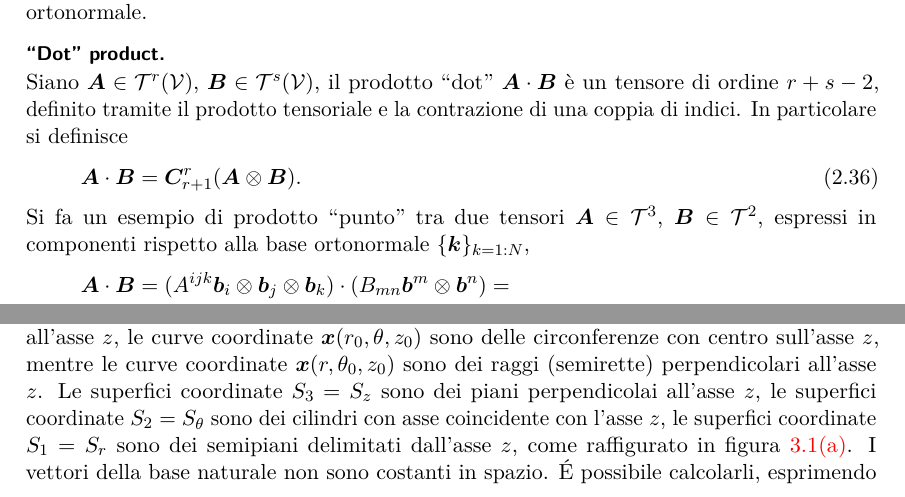
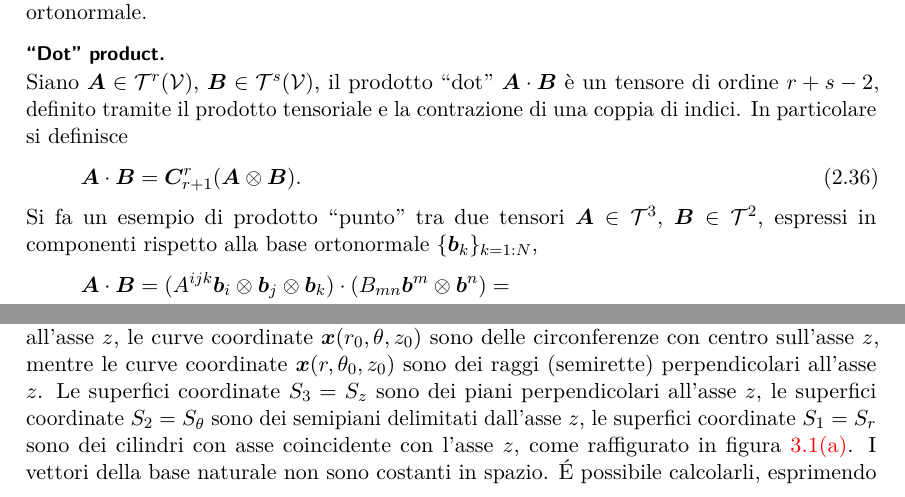
Before and after one commit to ValiantPlaatypus/test, a LaTeX book (appendici/appendici.tex, which reads appendici/capitoli/B_tensori/010501year2019in.tex, appendici/capitoli/B_tensori/010502in.tex): two parts of pages 40 and 48 of 65, joined at a grey line, cut so that both start at the same text. Compiled offline with pdfLaTeX.

Commit message:
Some corrections to Tensor Algebra and Calculus

```diff
--- a/appendici/capitoli/B_tensori/010501year2019in.tex
+++ b/appendici/capitoli/B_tensori/010501year2019in.tex
@@ -508,7 +508,7 @@ Si fornisce un esempio dell'operazione di contrazione (\ref{eqn:defContrazione})
  \begin{equation}
   \bm{A} \cdot \bm{B} = \bm{C}^{r}_{r+1} (\bm{A} \otimes \bm{B}) .
  \end{equation}
-Si fa un esempio di prodotto ``punto'' tra due tensori $\bm{A} \in \mathcal{T}^3$, $\bm{B} \in \mathcal{T}^2$, espressi in componenti rispetto alla base ortonormale $\{\bm{k}\}_{k=1:N}$,
+Si fa un esempio di prodotto ``punto'' tra due tensori $\bm{A} \in \mathcal{T}^3$, $\bm{B} \in \mathcal{T}^2$, espressi in componenti rispetto alla base ortonormale $\{\bm{b}_k\}_{k=1:N}$,
  \begin{equation}
  \begin{aligned}
   \bm{A} \cdot \bm{B} & = (A^{ijk} \bm{b}_i \otimes \bm{b}_j \otimes \bm{b}_k) \cdot (B_{mn} \bm{b}^m \otimes \bm{b}^n) = \\
--- a/appendici/capitoli/B_tensori/010502in.tex
+++ b/appendici/capitoli/B_tensori/010502in.tex
@@ -46,7 +46,7 @@ Lavoriamo per semplicità in uno spazio tridimensionale, descritto completamente
 \end{example}
 
 \begin{example}[Coordinate cilindriche]
- La posizione di un punto nello spazio tridimensionale viene definito dalle tre componenti $(q^1, q^2, q^3)=(r,\theta,z)$ nel sistema di coordinate cilindriche, come raffigurato in figura \ref{fig:cylCoord}. Le curve coordinate $\bm{x}(r_0,\theta_0,z)$ sono delle linee parallele all'asse $z$, le curve coordinate $\bm{x}(r_0,\theta,z_0)$ sono delle circonferenze con centro sull'asse $z$, mentre le curve coordinate $\bm{x}(r,\theta_0,z_0)$ sono dei raggi (semirette) perpendicolari all'asse $z$. Le superfici coordinate $S_3=S_z$ sono dei piani perpendicolai all'asse $z$, le superfici coordinate $S_2=S_{\theta}$ sono dei cilindri con asse coincidente con l'asse $z$, le superfici coordinate $S_1 = S_r$ sono dei semipiani delimitati dall'asse $z$, come raffigurato in figura \ref{fig:cylCoord}\subref{fig:cylCoord:a}. I vettori della base naturale non sono costanti in spazio. \'E possibile calcolarli, esprimendo il vettore posizione in coordinate cartesiane e in coordinate cilindriche. In particolare $\bm{x} = x \bm{b}_x + y \bm{b}_y + z \bm{b}_z$, con
+ La posizione di un punto nello spazio tridimensionale viene definito dalle tre componenti $(q^1, q^2, q^3)=(r,\theta,z)$ nel sistema di coordinate cilindriche, come raffigurato in figura \ref{fig:cylCoord}. Le curve coordinate $\bm{x}(r_0,\theta_0,z)$ sono delle linee parallele all'asse $z$, le curve coordinate $\bm{x}(r_0,\theta,z_0)$ sono delle circonferenze con centro sull'asse $z$, mentre le curve coordinate $\bm{x}(r,\theta_0,z_0)$ sono dei raggi (semirette) perpendicolari all'asse $z$. Le superfici coordinate $S_3=S_z$ sono dei piani perpendicolari all'asse $z$, le superfici coordinate $S_2=S_{\theta}$ sono dei semipiani delimitati dall'asse $z$, le superfici coordinate $S_1 = S_r$ sono dei cilindri con asse coincidente con l'asse $z$, come raffigurato in figura \ref{fig:cylCoord}\subref{fig:cylCoord:a}. I vettori della base naturale non sono costanti in spazio. \'E possibile calcolarli, esprimendo il vettore posizione in coordinate cartesiane e in coordinate cilindriche. In particolare $\bm{x} = x \bm{b}_x + y \bm{b}_y + z \bm{b}_z$, con
 \begin{equation}
  \begin{cases}
   x = r \cos \theta \\   y = r \sin \theta \\ z = z .
```
Also changed, not shown: appendici/appendici.pdf, appendici/capitoli/B_tensori/010501year2019in.tex (4 more changed lines), 4 other files.
